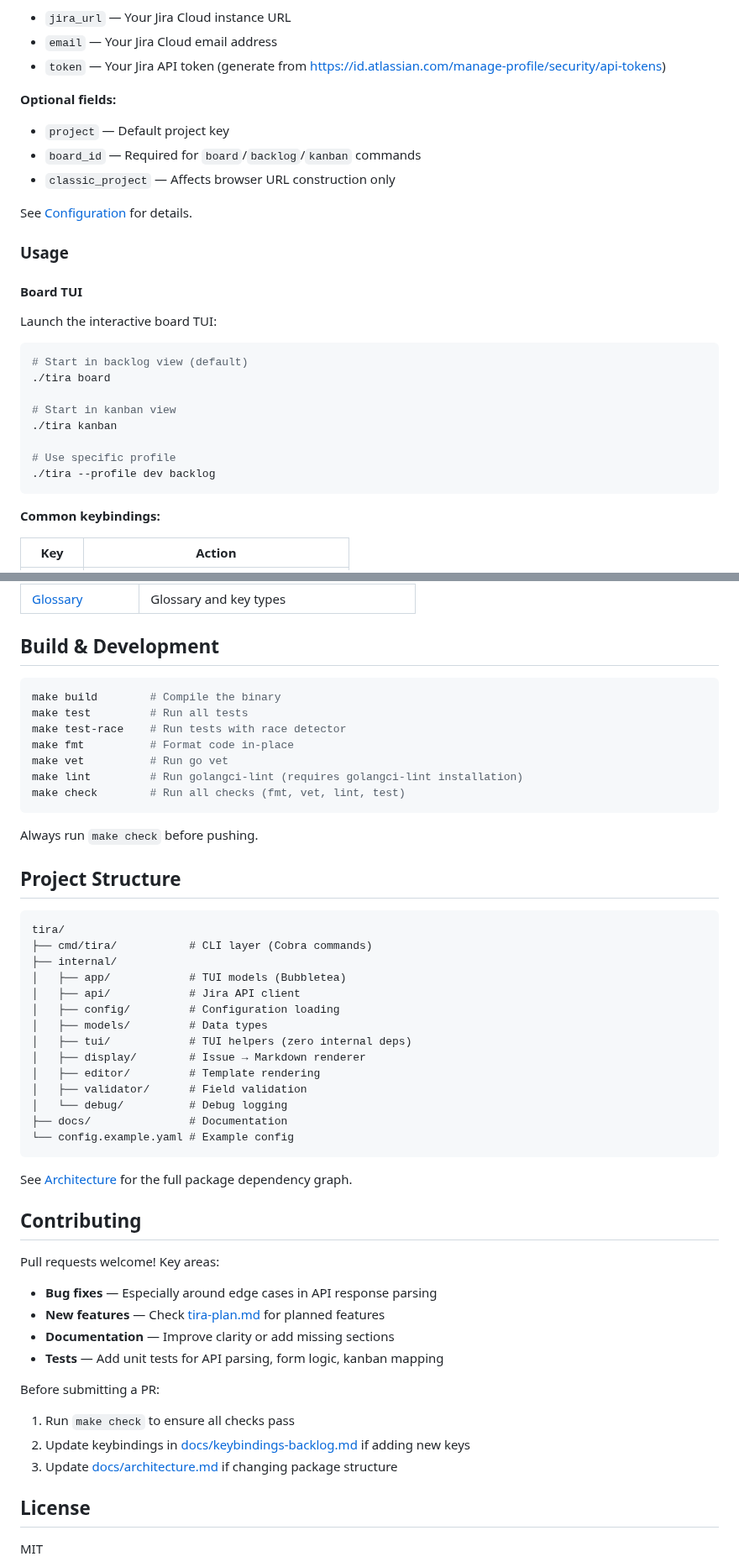
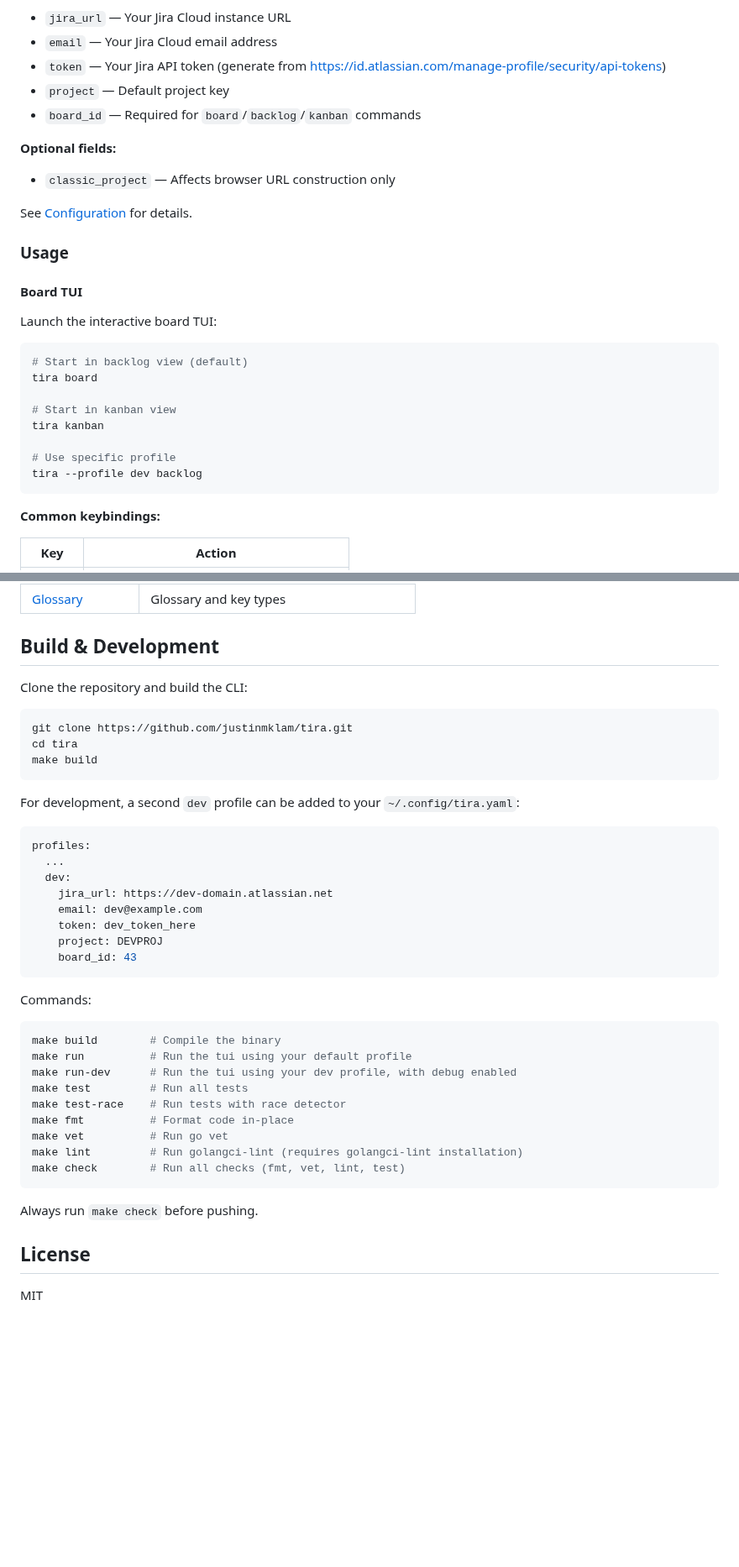
Before and after one commit to justinmklam/tira, a Markdown page: README.md, 2 parts joined by grey strips. Shown at 84% size. Rendered like a GitHub page; blank space fills up the shorter version.

````diff
--- a/README.md
+++ b/README.md
@@ -59,11 +55,11 @@ profiles:
 - `jira_url` — Your Jira Cloud instance URL
 - `email` — Your Jira Cloud email address
 - `token` — Your Jira API token (generate from <https://id.atlassian.com/manage-profile/security/api-tokens>)
+- `project` — Default project key
+- `board_id` — Required for `board`/`backlog`/`kanban` commands
 
 **Optional fields:**
 
-- `project` — Default project key
-- `board_id` — Required for `board`/`backlog`/`kanban` commands
 - `classic_project` — Affects browser URL construction only
 
 See [Configuration](docs/configuration.md) for details.
@@ -76,13 +72,13 @@ Launch the interactive board TUI:
 
 ```sh
 # Start in backlog view (default)
-./tira board
+tira board
 
 # Start in kanban view
-./tira kanban
+tira kanban
 
 # Use specific profile
-./tira --profile dev backlog
+tira --profile dev backlog
 ```
 
 **Common keybindings:**
@@ -171,8 +148,33 @@ See [Keybindings](docs/keybindings-backlog.md) for the complete reference.
 
 ## Build & Development
 
+Clone the repository and build the CLI:
+
+```sh
+git clone https://github.com/justinmklam/tira.git
+cd tira
+make build
+```
+
+For development, a second `dev` profile can be added to your `~/.config/tira.yaml`:
+
+```yaml
+profiles:
+  ...
+  dev:
+    jira_url: https://dev-domain.atlassian.net
+    email: dev@example.com
+    token: dev_token_here
+    project: DEVPROJ
+    board_id: 43
+```
+
+Commands:
+
 ```sh
 make build        # Compile the binary
+make run          # Run the tui using your default profile
+make run-dev      # Run the tui using your dev profile, with debug enabled
 make test         # Run all tests
 make test-race    # Run tests with race detector
 make fmt          # Format code in-place
@@ -183,42 +185,6 @@ make check        # Run all checks (fmt, vet, lint, test)
 
 Always run `make check` before pushing.
 
-## Project Structure
-
-```
-tira/
-├── cmd/tira/           # CLI layer (Cobra commands)
-├── internal/
-│   ├── app/            # TUI models (Bubbletea)
-│   ├── api/            # Jira API client
-│   ├── config/         # Configuration loading
-│   ├── models/         # Data types
-│   ├── tui/            # TUI helpers (zero internal deps)
-│   ├── display/        # Issue → Markdown renderer
-│   ├── editor/         # Template rendering
-│   ├── validator/      # Field validation
-│   └── debug/          # Debug logging
-├── docs/               # Documentation
-└── config.example.yaml # Example config
-```
-
-See [Architecture](docs/architecture.md) for the full package dependency graph.
-
-## Contributing
-
-Pull requests welcome! Key areas:
-
-- **Bug fixes** — Especially around edge cases in API response parsing
-- **New features** — Check [tira-plan.md](docs/tira-plan.md) for planned features
-- **Documentation** — Improve clarity or add missing sections
-- **Tests** — Add unit tests for API parsing, form logic, kanban mapping
-
-Before submitting a PR:
-
-1. Run `make check` to ensure all checks pass
-2. Update keybindings in [docs/keybindings-backlog.md](docs/keybindings-backlog.md) if adding new keys
-3. Update [docs/architecture.md](docs/architecture.md) if changing package structure
-
 ## License
 
 MIT
````
Also changed, not shown: other parts of README.md (+22 -45 lines), docs/screenshots/backlog.png (added), docs/screenshots/kanban.png (added).
